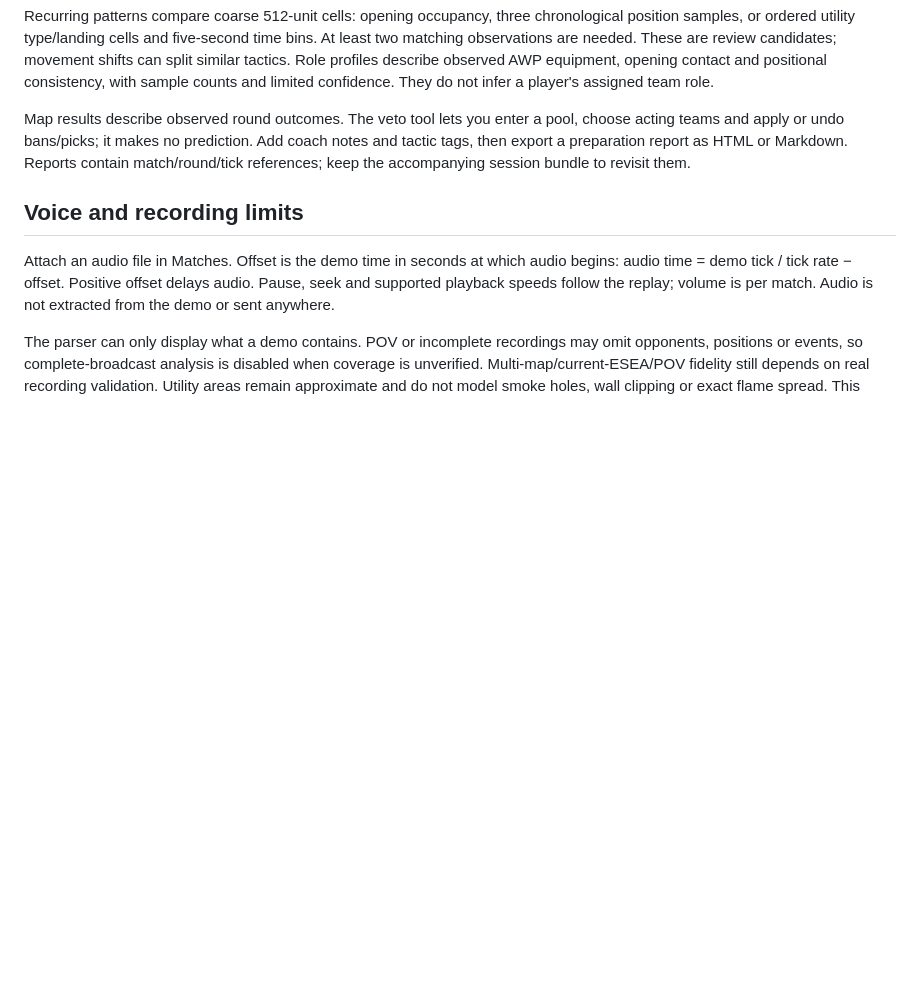
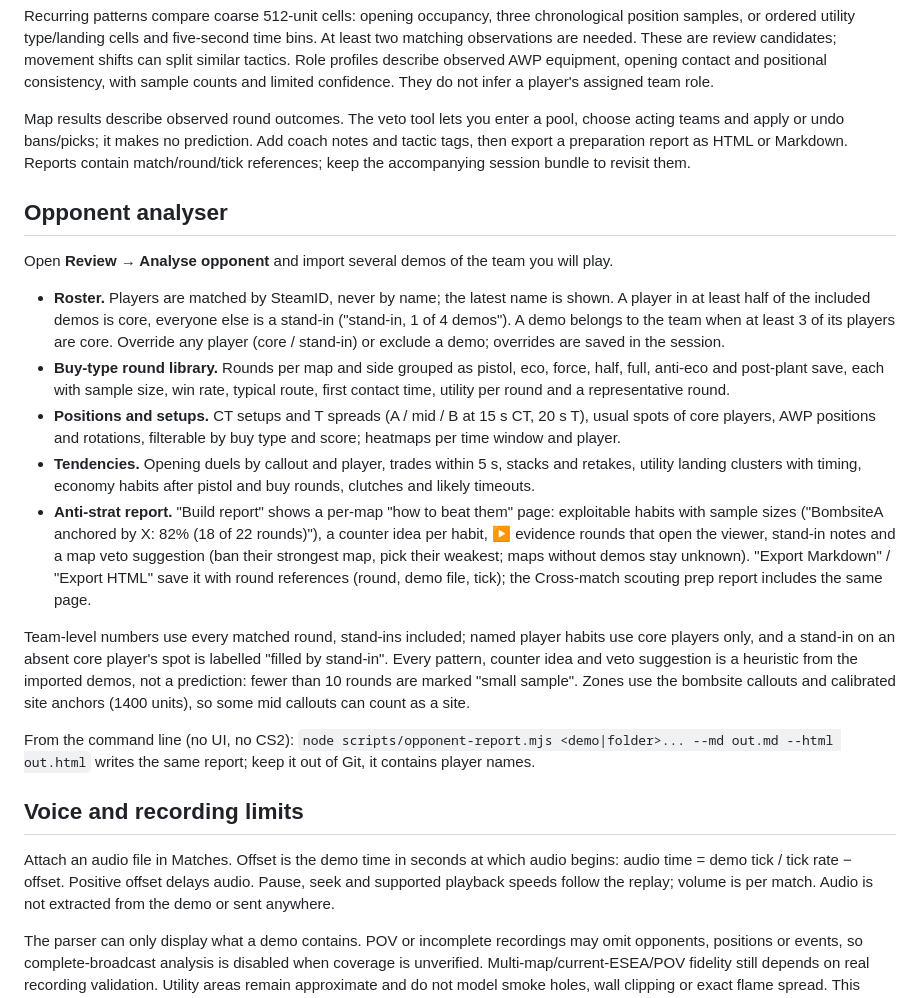
Before and after one commit to TimothyKirchner/CS2DemoViewerEManiacs, a Markdown page: LOCAL_REVIEW.md, the part around the change. Rendered like a GitHub page; blank space fills up the shorter version.

```diff
--- a/LOCAL_REVIEW.md
+++ b/LOCAL_REVIEW.md
@@ -28,6 +28,20 @@ Recurring patterns compare coarse 512-unit cells: opening occupancy, three chron
 
 Map results describe observed round outcomes. The veto tool lets you enter a pool, choose acting teams and apply or undo bans/picks; it makes no prediction. Add coach notes and tactic tags, then export a preparation report as HTML or Markdown. Reports contain match/round/tick references; keep the accompanying session bundle to revisit them.
 
+## Opponent analyser
+
+Open **Review → Analyse opponent** and import several demos of the team you will play.
+
+- **Roster.** Players are matched by SteamID, never by name; the latest name is shown. A player in at least half of the included demos is core, everyone else is a stand-in ("stand-in, 1 of 4 demos"). A demo belongs to the team when at least 3 of its players are core. Override any player (core / stand-in) or exclude a demo; overrides are saved in the session.
+- **Buy-type round library.** Rounds per map and side grouped as pistol, eco, force, half, full, anti-eco and post-plant save, each with sample size, win rate, typical route, first contact time, utility per round and a representative round.
+- **Positions and setups.** CT setups and T spreads (A / mid / B at 15 s CT, 20 s T), usual spots of core players, AWP positions and rotations, filterable by buy type and score; heatmaps per time window and player.
+- **Tendencies.** Opening duels by callout and player, trades within 5 s, stacks and retakes, utility landing clusters with timing, economy habits after pistol and buy rounds, clutches and likely timeouts.
+- **Anti-strat report.** "Build report" shows a per-map "how to beat them" page: exploitable habits with sample sizes ("BombsiteA anchored by X: 82% (18 of 22 rounds)"), a counter idea per habit, ▶ evidence rounds that open the viewer, stand-in notes and a map veto suggestion (ban their strongest map, pick their weakest; maps without demos stay unknown). "Export Markdown" / "Export HTML" save it with round references (round, demo file, tick); the Cross-match scouting prep report includes the same page.
+
+Team-level numbers use every matched round, stand-ins included; named player habits use core players only, and a stand-in on an absent core player's spot is labelled "filled by stand-in". Every pattern, counter idea and veto suggestion is a heuristic from the imported demos, not a prediction: fewer than 10 rounds are marked "small sample". Zones use the bombsite callouts and calibrated site anchors (1400 units), so some mid callouts can count as a site.
+
+From the command line (no UI, no CS2): `node scripts/opponent-report.mjs <demo|folder>... --md out.md --html out.html` writes the same report; keep it out of Git, it contains player names.
+
 ## Voice and recording limits
 
 Attach an audio file in Matches. Offset is the demo time in seconds at which audio begins: audio time = demo tick / tick rate − offset. Positive offset delays audio. Pause, seek and supported playback speeds follow the replay; volume is per match. Audio is not extracted from the demo or sent anywhere.
```
Also changed, not shown: README.md (+1 -0 lines).
